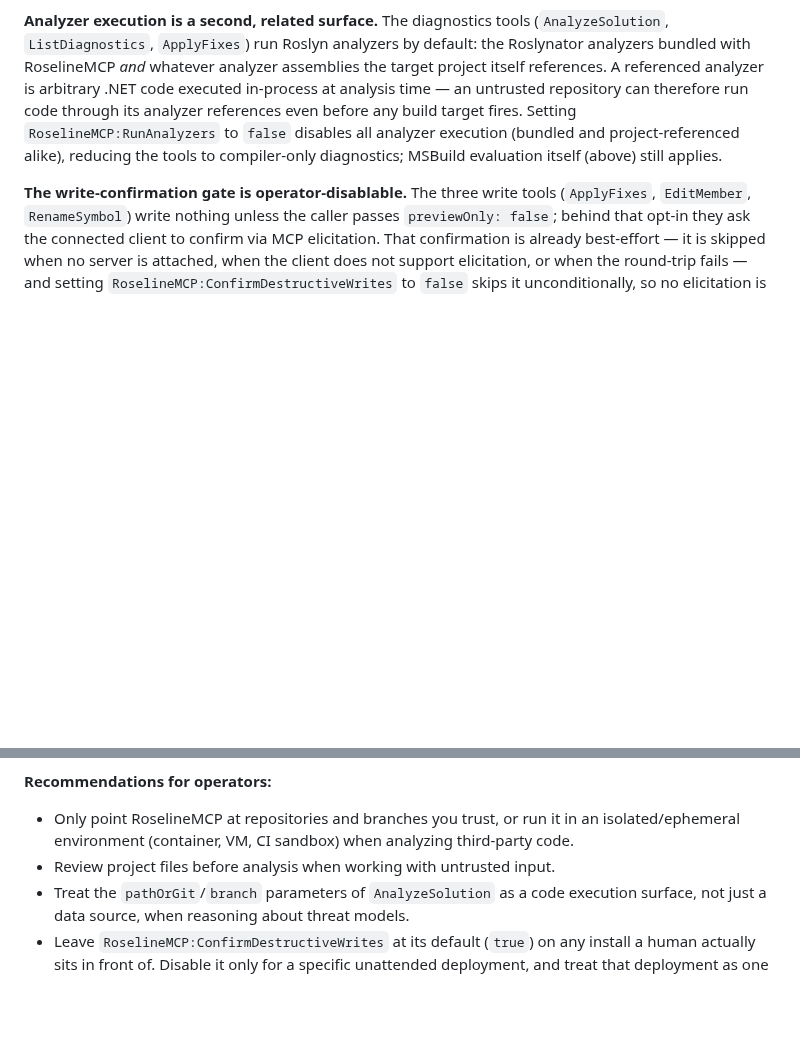
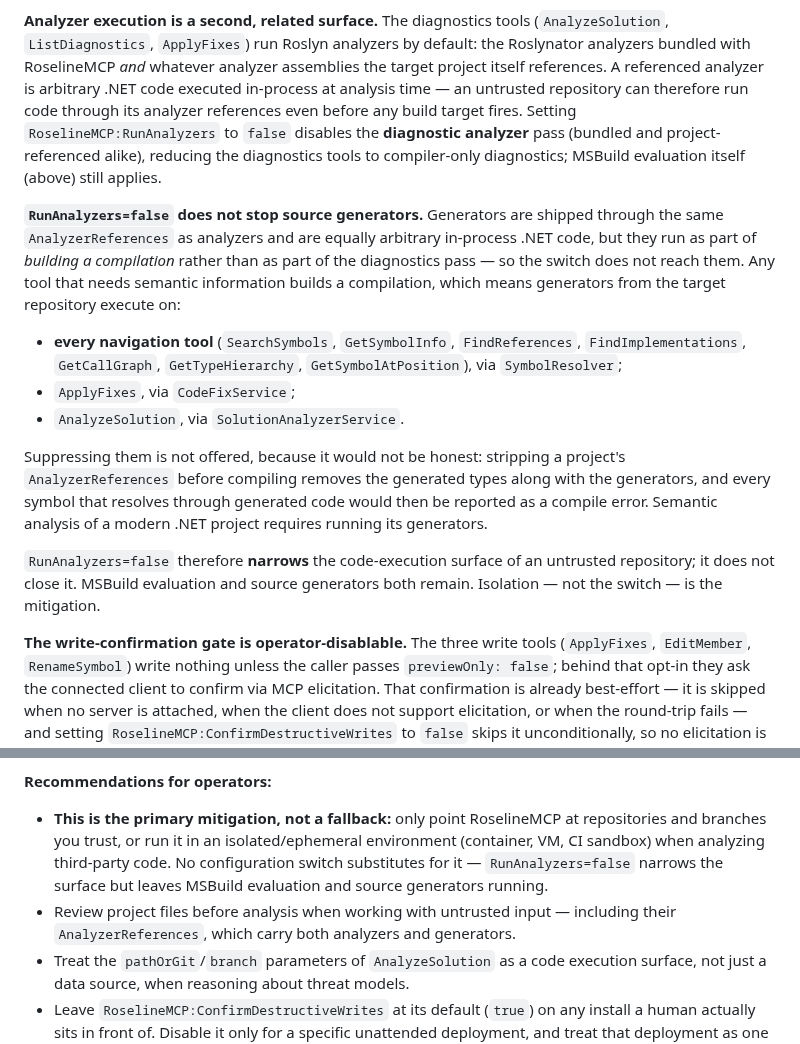
Before and after one commit to Atypical-Consulting/RoselineMCP, a Markdown page: SECURITY.md, 2 parts joined by grey strips. Drawn GitHub-style; blank space fills up the shorter version.

Commit message:
docs(security): state that source generators run regardless of RunAnalyzers

```diff
--- a/SECURITY.md
+++ b/SECURITY.md
@@ -66,9 +66,32 @@ analyzer assemblies the target project itself references. A referenced
 analyzer is arbitrary .NET code executed in-process at analysis time — an
 untrusted repository can therefore run code through its analyzer references
 even before any build target fires. Setting `RoselineMCP:RunAnalyzers` to
-`false` disables all analyzer execution (bundled and project-referenced
-alike), reducing the tools to compiler-only diagnostics; MSBuild evaluation
-itself (above) still applies.
+`false` disables the **diagnostic analyzer** pass (bundled and
+project-referenced alike), reducing the diagnostics tools to compiler-only
+diagnostics; MSBuild evaluation itself (above) still applies.
+
+**`RunAnalyzers=false` does not stop source generators.** Generators are
+shipped through the same `AnalyzerReferences` as analyzers and are equally
+arbitrary in-process .NET code, but they run as part of *building a
+compilation* rather than as part of the diagnostics pass — so the switch does
+not reach them. Any tool that needs semantic information builds a compilation,
+which means generators from the target repository execute on:
+
+- **every navigation tool** (`SearchSymbols`, `GetSymbolInfo`, `FindReferences`,
+  `FindImplementations`, `GetCallGraph`, `GetTypeHierarchy`,
+  `GetSymbolAtPosition`), via `SymbolResolver`;
+- `ApplyFixes`, via `CodeFixService`;
+- `AnalyzeSolution`, via `SolutionAnalyzerService`.
+
+Suppressing them is not offered, because it would not be honest: stripping a
+project's `AnalyzerReferences` before compiling removes the generated types
+along with the generators, and every symbol that resolves through generated
+code would then be reported as a compile error. Semantic analysis of a modern
+.NET project requires running its generators.
+
+`RunAnalyzers=false` therefore **narrows** the code-execution surface of an
+untrusted repository; it does not close it. MSBuild evaluation and source
+generators both remain. Isolation — not the switch — is the mitigation.
 
 **The write-confirmation gate is operator-disablable.** The three write tools
 (`ApplyFixes`, `EditMember`, `RenameSymbol`) write nothing unless the caller
@@ -103,10 +126,14 @@ the unbounded wait for a deployment that genuinely wants it.
 
 **Recommendations for operators:**
 
-- Only point RoselineMCP at repositories and branches you trust, or run it
-  in an isolated/ephemeral environment (container, VM, CI sandbox) when
-  analyzing third-party code.
-- Review project files before analysis when working with untrusted input.
+- **This is the primary mitigation, not a fallback:** only point RoselineMCP at
+  repositories and branches you trust, or run it in an isolated/ephemeral
+  environment (container, VM, CI sandbox) when analyzing third-party code. No
+  configuration switch substitutes for it — `RunAnalyzers=false` narrows the
+  surface but leaves MSBuild evaluation and source generators running.
+- Review project files before analysis when working with untrusted input —
+  including their `AnalyzerReferences`, which carry both analyzers and
+  generators.
 - Treat the `pathOrGit`/`branch` parameters of `AnalyzeSolution` as a code
   execution surface, not just a data source, when reasoning about threat
   models.
```
